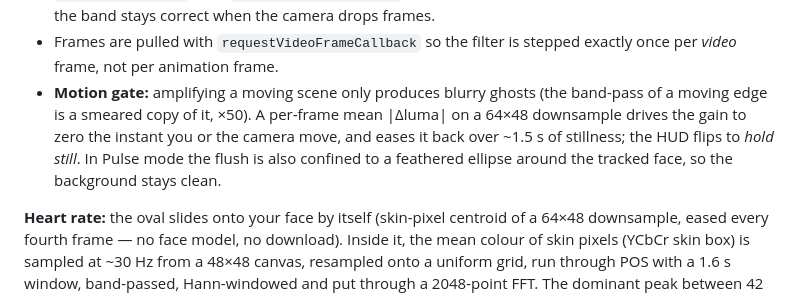
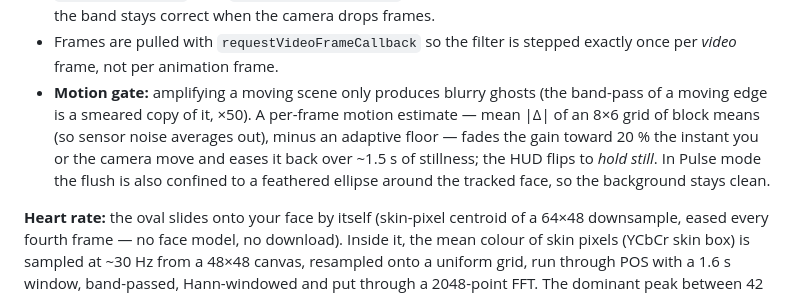
Before and after one commit to zaydmulani09/quiver, a Markdown page: README.md, the part around the change. GitHub-like rendering.

Commit message:
wip: README.md

```diff
--- a/README.md
+++ b/README.md
@@ -40,7 +40,7 @@ display = full-resolution video + diff        (or compare / signal / original)
 - **Motion mode** band-passes every Laplacian level, clips the gain per level with the paper's `α < λ/(8δ) − 1` rule (finest and coarsest levels get 0), and collapses the amplified bands back down.
 - The temporal filter is the paper's real-time IIR variant: `lo1 += r1·(x − lo1)`, `lo2 += r2·(x − lo2)`, `band = lo1 − lo2`, with `r = 1 − exp(−2π·f·dt)` recomputed from the measured frame interval so the band stays correct when the camera drops frames.
 - Frames are pulled with `requestVideoFrameCallback` so the filter is stepped exactly once per *video* frame, not per animation frame.
-- **Motion gate:** amplifying a moving scene only produces blurry ghosts (the band-pass of a moving edge is a smeared copy of it, ×50). A per-frame mean |Δluma| on a 64×48 downsample drives the gain to zero the instant you or the camera move, and eases it back over ~1.5 s of stillness; the HUD flips to *hold still*. In Pulse mode the flush is also confined to a feathered ellipse around the tracked face, so the background stays clean.
+- **Motion gate:** amplifying a moving scene only produces blurry ghosts (the band-pass of a moving edge is a smeared copy of it, ×50). A per-frame motion estimate — mean |Δ| of an 8×6 grid of block means (so sensor noise averages out), minus an adaptive floor — fades the gain toward 20 % the instant you or the camera move and eases it back over ~1.5 s of stillness; the HUD flips to *hold still*. In Pulse mode the flush is also confined to a feathered ellipse around the tracked face, so the background stays clean.
 
 **Heart rate:** the oval slides onto your face by itself (skin-pixel centroid of a 64×48 downsample, eased every fourth frame — no face model, no download). Inside it, the mean colour of skin pixels (YCbCr skin box) is sampled at ~30 Hz from a 48×48 canvas, resampled onto a uniform grid, run through POS with a 1.6 s window, band-passed, Hann-windowed and put through a 2048-point FFT. The dominant peak between 42 and 180 bpm is the estimate; its main-lobe-to-in-band-power ratio is the confidence, and a persistence rule keeps a single noisy spectrum from yanking the number. Once locked, the magnifier's visual band is narrowed to ±0.35 Hz around the detected pulse, so the flush gets cleaner the longer you hold still.
 
```
